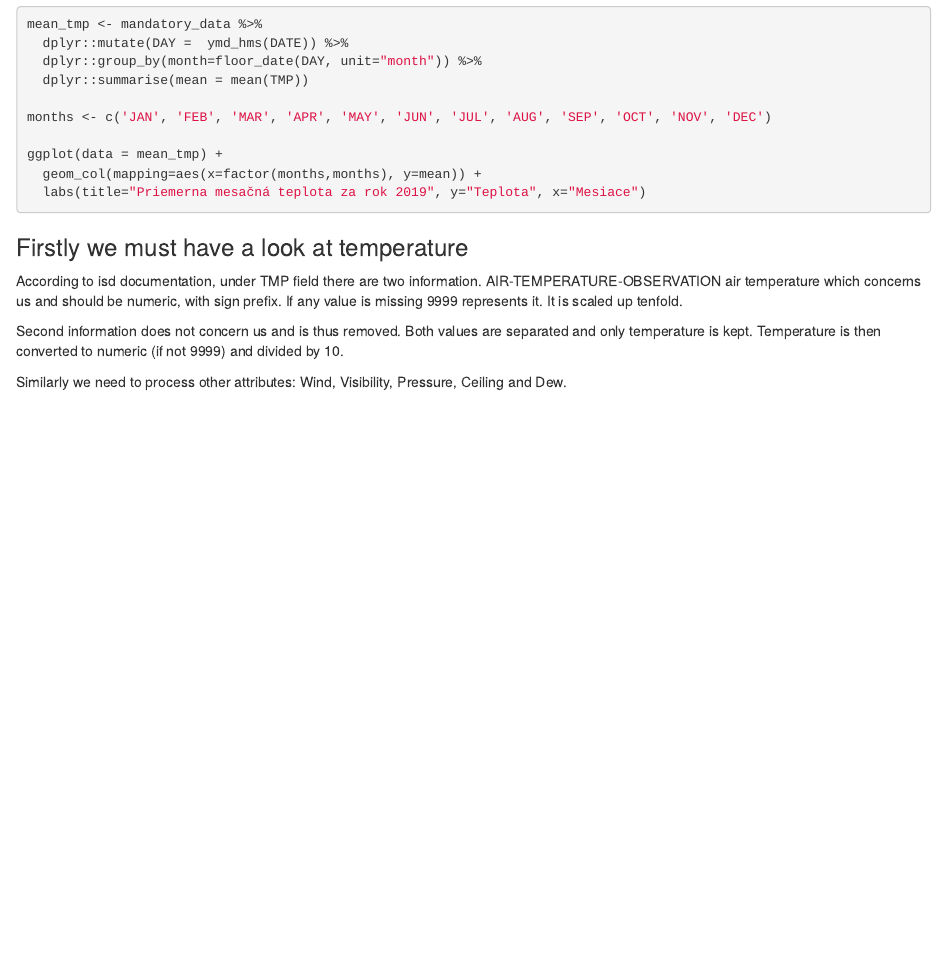
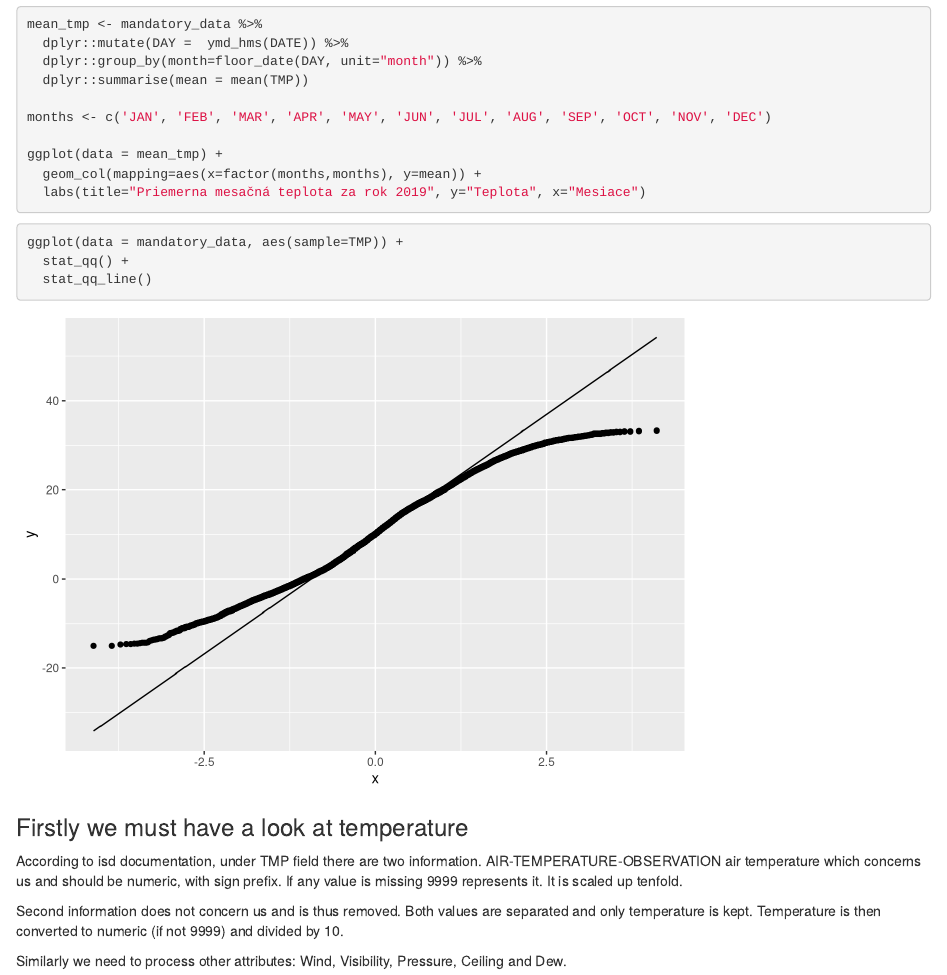
Before and after one commit to AdamStuller/weather-data-analysis, an R Markdown document (src/preprocessing.Rmd): the page in a window 1100 px wide, from 1230 px down. Rendered offline with R 4.5, knitr and Pandoc, with nearby package versions; code that draws random numbers runs with fixed seeds of ours; some code elsewhere in the file could not run offline.

Commit message:
qqplot added

````diff
--- a/src/preprocessing.Rmd
+++ b/src/preprocessing.Rmd
@@ -96,6 +96,14 @@ ggplot(data = mean_tmp) +
   labs(title="Priemerna mesačná teplota za rok 2019", y="Teplota", x="Mesiace")
 ```
 
+
+```{r}
+ggplot(data = mandatory_data, aes(sample=TMP)) +
+  stat_qq() +
+  stat_qq_line()
+```
+
+
 ### Firstly we must have a look at temperature
 
 According to isd documentation, under TMP field there are two information. AIR-TEMPERATURE-OBSERVATION air temperature which concerns us and should be numeric, with sign prefix. If any value is missing 9999 represents it. It is scaled up tenfold.
````
Also changed, not shown: src/preprocessing.Rmd (5 more changed lines).
